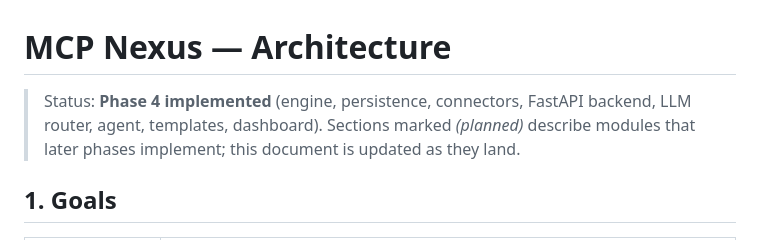
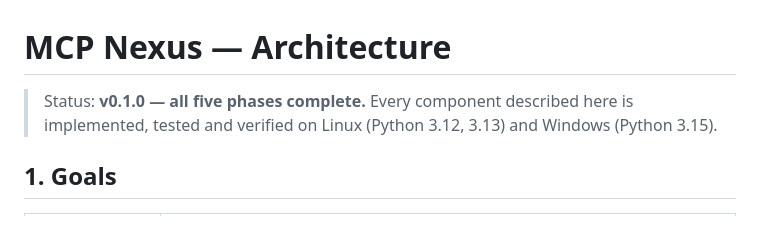
Before and after one commit to BMKoscak/mcp-nexus, a Markdown page: docs/ARCHITECTURE.md, the part around one of its changes. GitHub-like rendering.

```diff
--- a/docs/ARCHITECTURE.md
+++ b/docs/ARCHITECTURE.md
@@ -1,6 +1,6 @@
 # MCP Nexus — Architecture
 
-> Status: **Phase 4 implemented** (engine, persistence, connectors, FastAPI backend, LLM router, agent, templates, dashboard). Sections marked *(planned)* describe modules that later phases implement; this document is updated as they land.
+> Status: **v0.1.0 — all five phases complete.** Every component described here is implemented, tested and verified on Linux (Python 3.12, 3.13) and Windows (Python 3.15).
 
 ## 1. Goals
 
```
Also changed, not shown: other parts of docs/ARCHITECTURE.md (+2 -0 lines), docs/DEVLOG.md (+26 -0 lines).
